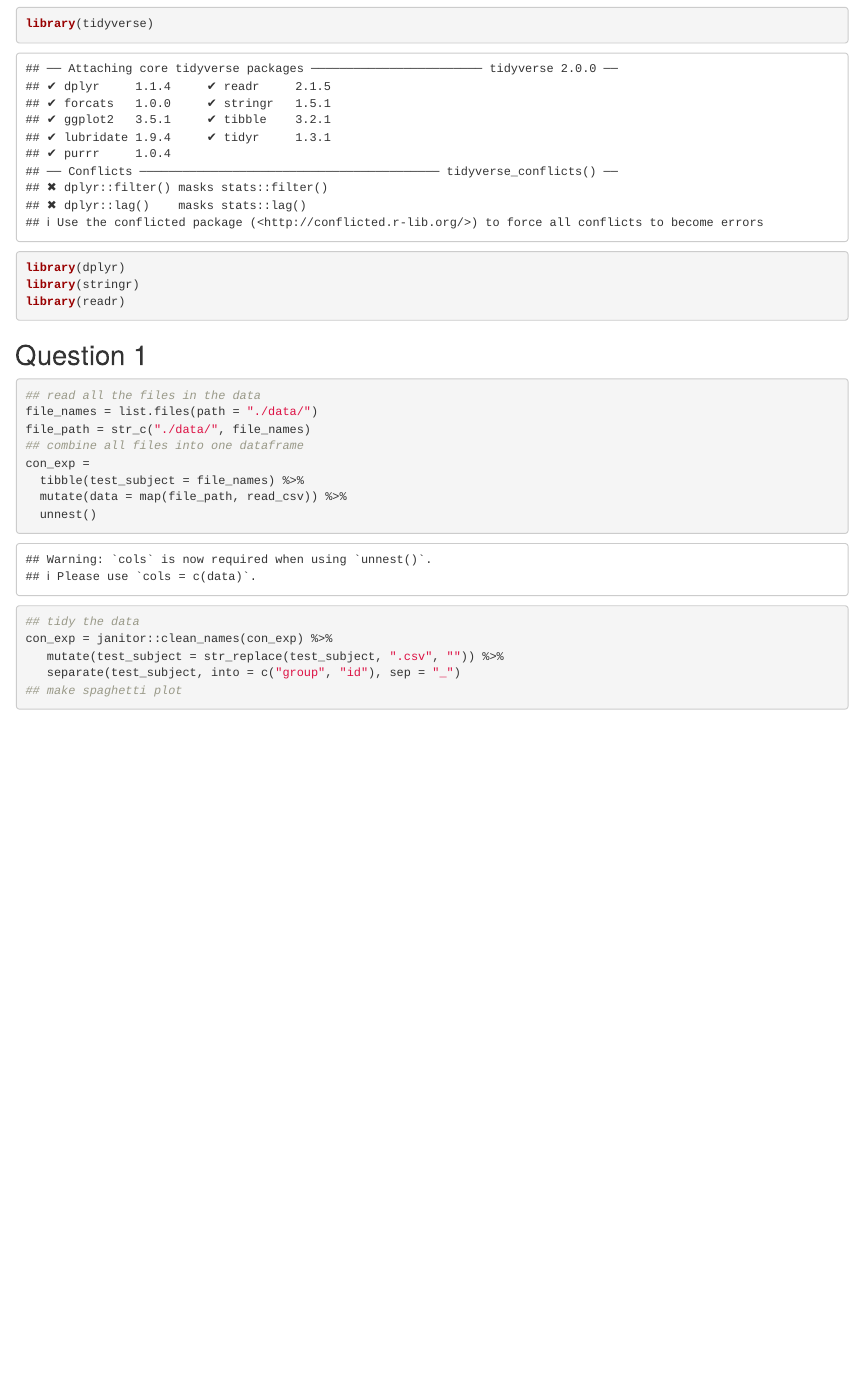
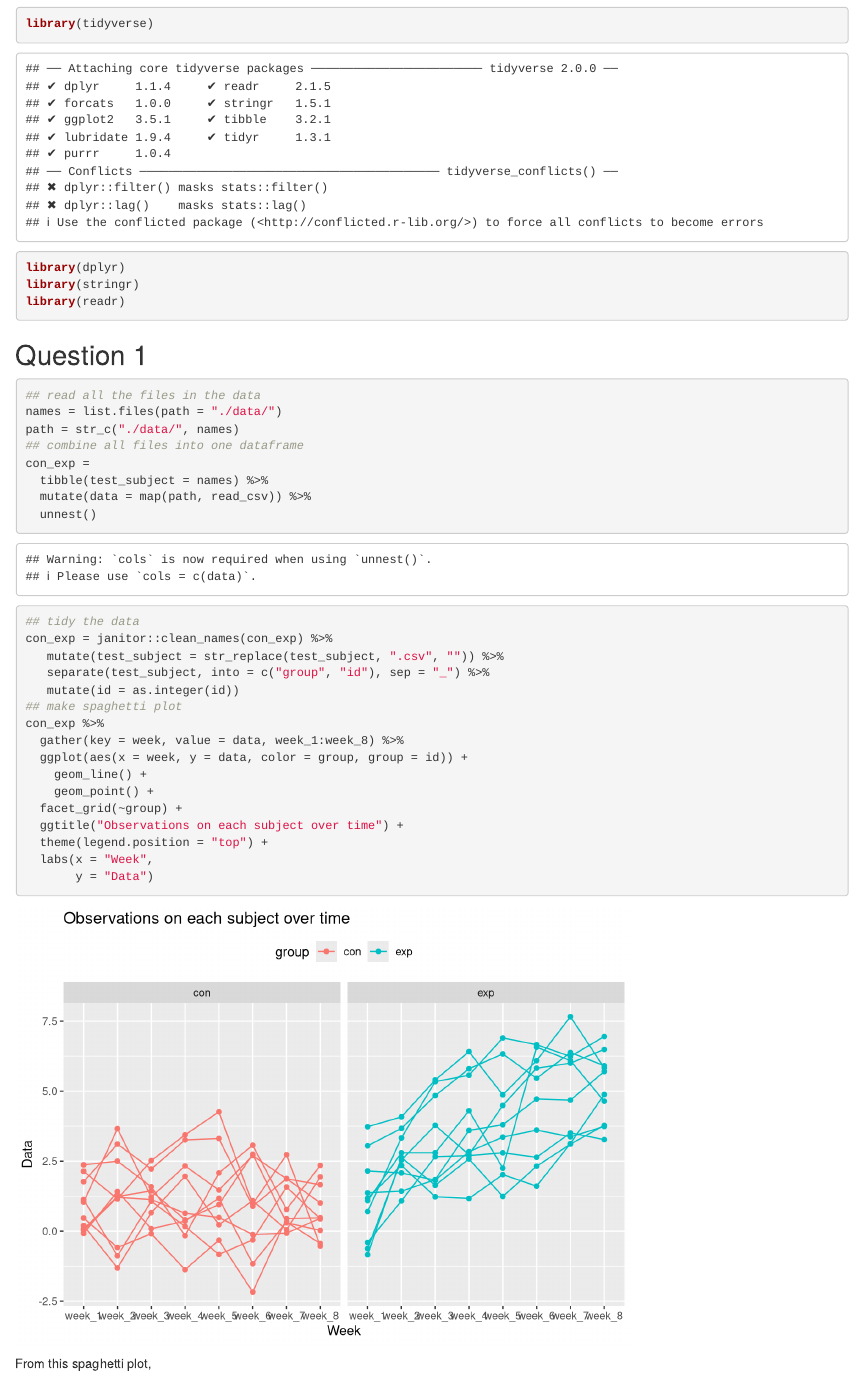
Before and after one commit to nihaowei/p8105_hw5_hn2339, an R Markdown document (p8105_hw5_hn2339.Rmd): the page in a window 1100 px wide, from 120 px down. Rendered offline with R 4.5, knitr and Pandoc, with nearby package versions; column names are cleaned by a stand-in for the janitor package.

Commit message:
make a sphegtti plot

````diff
--- a/p8105_hw5_hn2339.Rmd
+++ b/p8105_hw5_hn2339.Rmd
@@ -20,17 +20,28 @@ library(readr)
 
 ```{r message = FALSE}
 ## read all the files in the data
-file_names = list.files(path = "./data/")
-file_path = str_c("./data/", file_names)
+names = list.files(path = "./data/")
+path = str_c("./data/", names)
 ## combine all files into one dataframe
 con_exp =
-  tibble(test_subject = file_names) %>%
-  mutate(data = map(file_path, read_csv)) %>%
+  tibble(test_subject = names) %>%
+  mutate(data = map(path, read_csv)) %>%
   unnest()
 ## tidy the data
 con_exp = janitor::clean_names(con_exp) %>%
    mutate(test_subject = str_replace(test_subject, ".csv", "")) %>%
-   separate(test_subject, into = c("group", "id"), sep = "_")
+   separate(test_subject, into = c("group", "id"), sep = "_") %>%
+   mutate(id = as.integer(id))
 ## make spaghetti plot
-
+con_exp %>%
+  gather(key = week, value = data, week_1:week_8) %>%
+  ggplot(aes(x = week, y = data, color = group, group = id)) +
+    geom_line() +
+    geom_point() +
+  facet_grid(~group) +
+  ggtitle("Observations on each subject over time") +
+  theme(legend.position = "top") +
+  labs(x = "Week",
+       y = "Data")
 ```
+From this spaghetti plot,
````
Also changed, not shown: p8105_hw5_hn2339.html.
